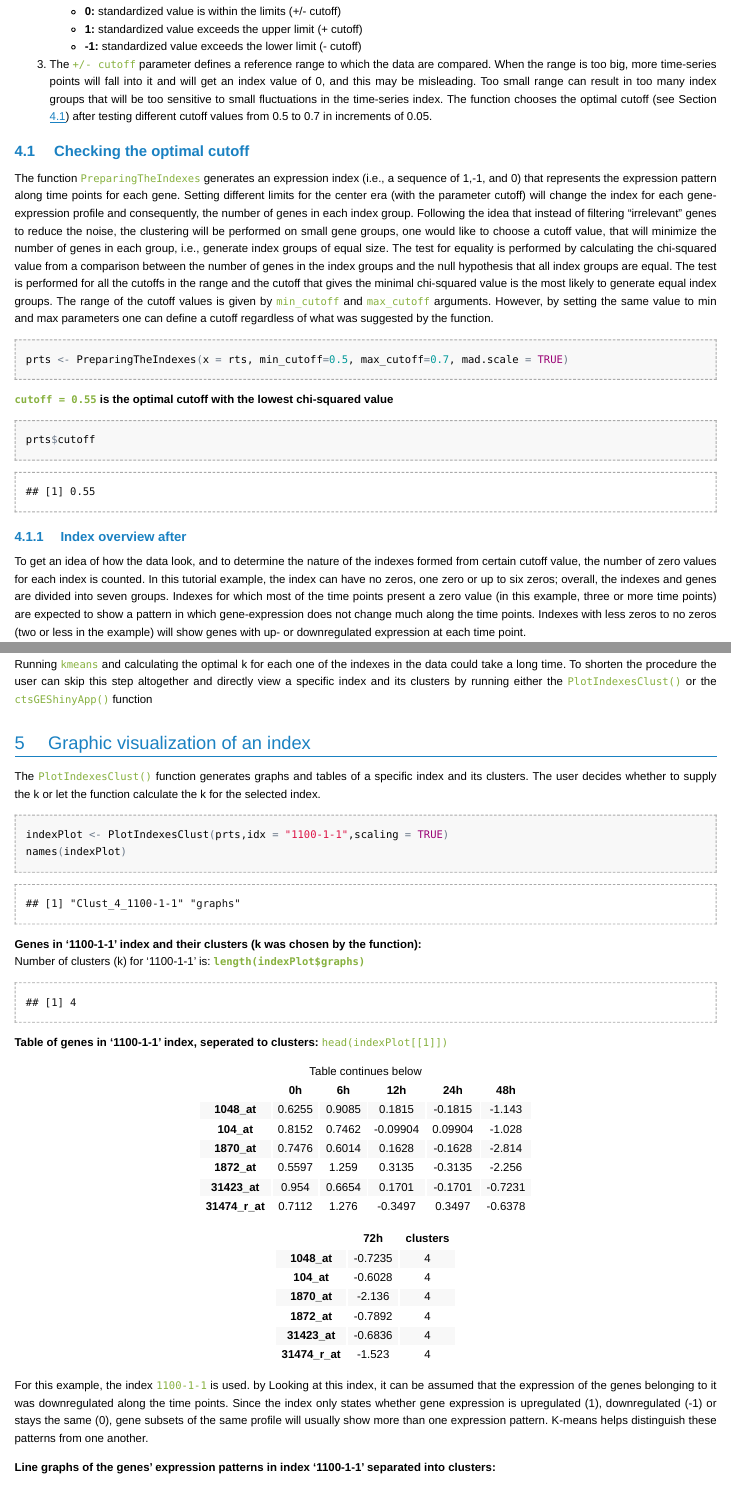
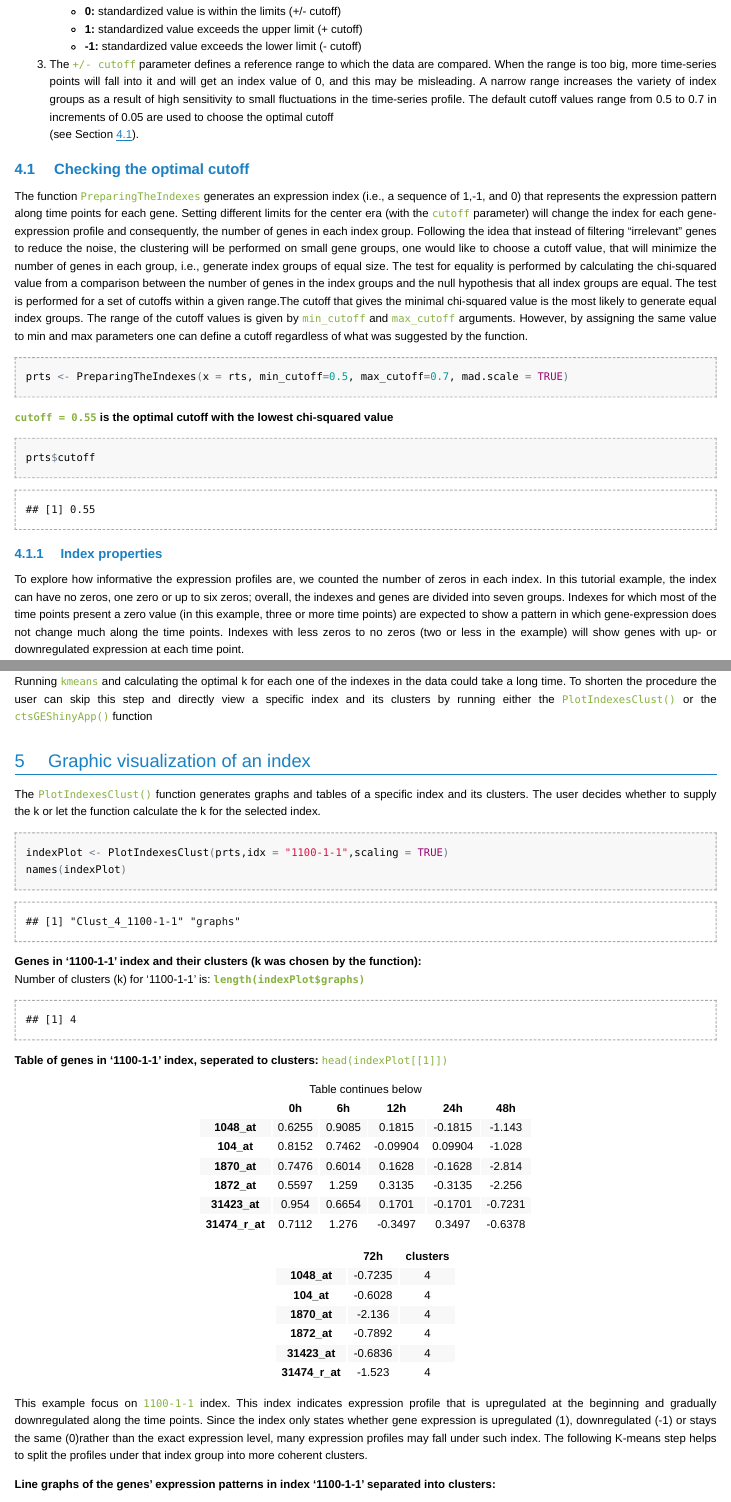
Before and after one commit to michalsharabi/ctsGE, an R Markdown document (vignettes/ctsGE.Rmd): the page in a window 1100 px wide, from 3000 px down before the commit and from 3040 px down after it, so that both start at the same text, and a second part further down, joined at a grey line. The pictures show the output file inst/doc/ctsGE.html that the author committed with the source, opened offline.

Commit message:
vignette update

````diff
--- a/vignettes/ctsGE.Rmd
+++ b/vignettes/ctsGE.Rmd
@@ -159,17 +159,17 @@ calculates the index value at each time point according to:
 
 3. The ` +/- cutoff` parameter defines a reference range to which the data are
 compared. When the range is too big, more time-series points will fall into
-it and will get an index value of 0, and this may be misleading. Too small range
-can result in too many index groups that will be too sensitive to small
-fluctuations in the time-series index. The function chooses
-the optimal cutoff (see Section [4.1](#checking-the-optimal-cutoff)) after
-testing different cutoff values from 0.5 to 0.7 in increments of 0.05.
+it and will get an index value of 0, and this may be misleading. A narrow range
+increases the variety of index groups as a result of high sensitivity to small
+fluctuations in the time-series profile. The default cutoff values range from
+0.5 to 0.7 in increments of 0.05 are used to choose the optimal cutoff
+(see Section [4.1](#checking-the-optimal-cutoff)).
 
 ##Checking the optimal cutoff
 The function `PreparingTheIndexes` generates an expression index
 (i.e., a sequence of 1,-1, and 0) that represents the expression pattern along
 time points for each gene. Setting different limits for the center era
-(with the parameter cutoff) will change the index for each gene-expression
+(with the `cutoff` parameter) will change the index for each gene-expression
 profile and consequently, the number of genes in each index group. Following the
 idea that instead of filtering “irrelevant” genes to reduce the noise, the
 clustering will be performed on small gene groups, one would like to choose a
@@ -177,10 +177,10 @@ cutoff value, that will minimize the number of genes in each group, i.e.,
 generate index groups of equal size. The test for equality is performed by
 calculating the chi-squared value from a comparison between the number of genes
 in the index groups and the null hypothesis that all index groups are equal.
-The test is performed for all the cutoffs in the range and the cutoff that gives
-the minimal chi-squared value is the most likely to generate equal index groups.
-The range of the cutoff values is given by `min_cutoff` and `max_cutoff`
-arguments. However, by setting the same value to min and max parameters one can
+The test is performed for a set of cutoffs within a given range.The cutoff that
+gives the minimal chi-squared value is the most likely to generate equal index
+groups. The range of the cutoff values is given by `min_cutoff` and `max_cutoff`
+arguments. However, by assigning the same value to min and max parameters one can
 define a cutoff regardless of what was suggested by the function.
 
 ```{r,message=FALSE,warning=FALSE}
@@ -192,10 +192,9 @@ prts <- PreparingTheIndexes(x = rts, min_cutoff=0.5, max_cutoff=0.7, mad.scale =
 prts$cutoff
 ```
 
-### Index overview after
-To get an idea of how the data look, and to determine the nature of the indexes
-formed from certain cutoff value, the number of zero values for each index
-is counted. In this tutorial example, the index can have no zeros,
+### Index properties
+To explore how informative the expression profiles are, we counted the number
+of zeros in each index. In this tutorial example, the index can have no zeros,
 one zero or up to six zeros; overall, the indexes and genes are divided into
 seven groups. Indexes for which most of the time points present a zero value
 (in this example, three or more time points) are expected to show a pattern in
@@ -286,7 +285,7 @@ head(ClustIndexes$ClusteredIdxTable)
 
 Running `kmeans` and calculating the optimal k for each one of the indexes in
 the data could take a long time. To shorten the procedure the user can skip this
-step altogether and directly view a specific index and its clusters by running either
+step and directly view a specific index and its clusters by running either
 the `PlotIndexesClust()` or the `ctsGEShinyApp()` function
 
 # Graphic visualization of an index
@@ -315,12 +314,13 @@ panderOptions("table.style","rmarkdown")
 pander(head(indexPlot[[1]]))
 ```
 
-For this example, the index `1100-1-1` is used. by Looking at this index, it can
-be assumed that the expression of the genes belonging to it was downregulated
-along the time points. Since the index only states whether gene expression
-is upregulated (1), downregulated (-1) or stays the same (0), gene subsets
-of the same profile will usually show more than one expression pattern.
-K-means helps distinguish these patterns from one another.
+This example focus on `1100-1-1` index. This index indicates expression profile
+that is upregulated at the beginning and gradually downregulated along the
+time points. Since the index only states whether gene expression
+is upregulated (1), downregulated (-1) or stays the same (0)rather than the
+exact expression level, many expression profiles may fall under such index.
+The following K-means step helps to split the profiles under that index group
+into more coherent clusters.
 
 **Line graphs of the genes' expression patterns in index '1100-1-1' separated**
 **into clusters:**
````
Also changed, not shown: inst/doc/ctsGE.html, vignettes/ctsGE.Rmd (22 more changed lines), 2 other files.
